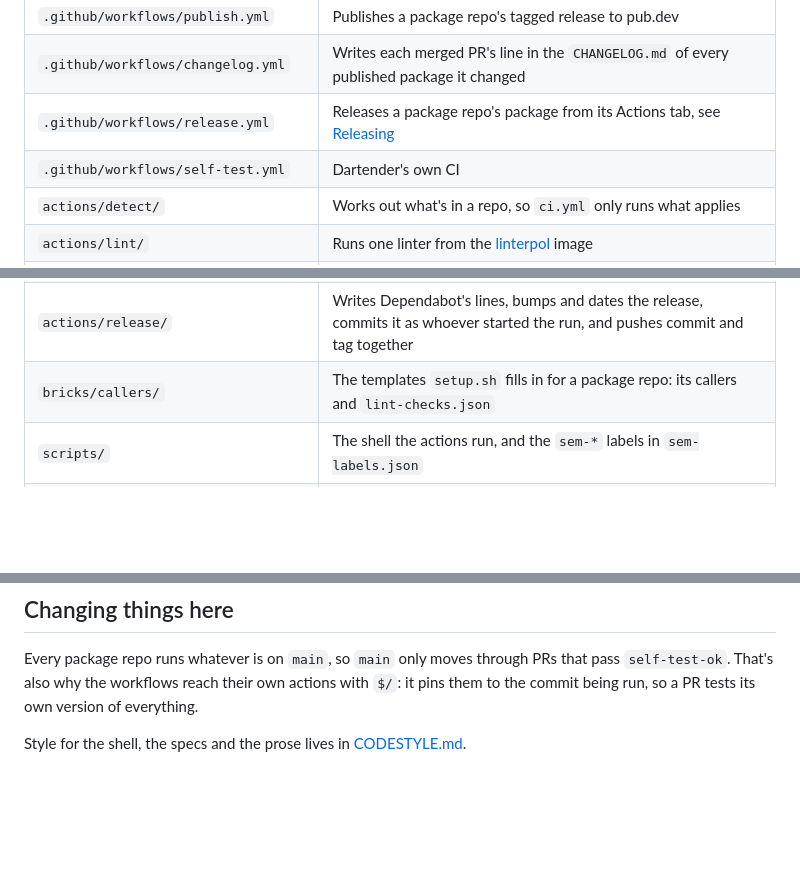
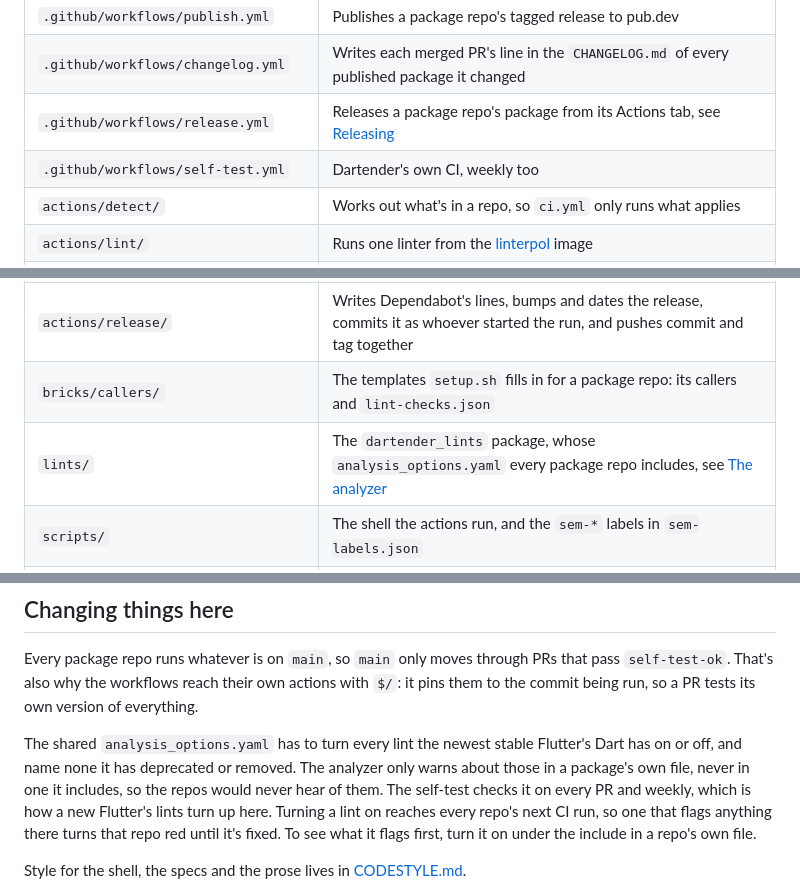
Before and after one commit to LahaLuhem/dartender, a Markdown page: README.md, 3 parts joined by grey strips. Drawn GitHub-style; blank space fills up the shorter version.

```diff
--- a/README.md
+++ b/README.md
@@ -237,7 +279,7 @@ passes.
 | `.github/workflows/publish.yml` | Publishes a package repo's tagged release to pub.dev |
 | `.github/workflows/changelog.yml` | Writes each merged PR's line in the `CHANGELOG.md` of every published package it changed |
 | `.github/workflows/release.yml` | Releases a package repo's package from its Actions tab, see [Releasing](#releasing) |
-| `.github/workflows/self-test.yml` | Dartender's own CI |
+| `.github/workflows/self-test.yml` | Dartender's own CI, weekly too |
 | `actions/detect/` | Works out what's in a repo, so `ci.yml` only runs what applies |
 | `actions/lint/` | Runs one linter from the [linterpol](https://github.com/LahaLuhem/linterpol) image |
 | `actions/check-inputs/` | Fails on a `with:` key the action or workflow behind `uses:` doesn't take |
@@ -254,6 +296,7 @@ passes.
 | `actions/changelog/` | Adds that line with cider to each package the PR changed, and commits each through the contents API |
 | `actions/release/` | Writes Dependabot's lines, bumps and dates the release, commits it as whoever started the run, and pushes commit and tag together |
 | `bricks/callers/` | The templates `setup.sh` fills in for a package repo: its callers and `lint-checks.json` |
+| `lints/` | The `dartender_lints` package, whose `analysis_options.yaml` every package repo includes, see [The analyzer](#the-analyzer) |
 | `scripts/` | The shell the actions run, and the `sem-*` labels in `sem-labels.json` |
 | `scripts/setup/` | `setup.sh`, the image it runs in, and what runs there, see [Setting up a repo](#setting-up-a-repo) |
 | `test/unit_tests/` | A spec for each script |
@@ -272,6 +315,13 @@ Every package repo runs whatever is on `main`, so `main` only moves through PRs
 `self-test-ok`. That's also why the workflows reach their own actions with `$/`: it pins them to
 the commit being run, so a PR tests its own version of everything.
 
+The shared `analysis_options.yaml` has to turn every lint the newest stable Flutter's Dart has on
+or off, and name none it has deprecated or removed. The analyzer only warns about those in a
+package's own file, never in one it includes, so the repos would never hear of them. The self-test
+checks it on every PR and weekly, which is how a new Flutter's lints turn up here. Turning a lint
+on reaches every repo's next CI run, so one that flags anything there turns that repo red until
+it's fixed. To see what it flags first, turn it on under the include in a repo's own file.
+
 Style for the shell, the specs and the prose lives in [CODESTYLE.md](CODESTYLE.md).
 
 Commits here are [conventional](https://www.conventionalcommits.org), so `git cliff` turns the
```
Also changed, not shown: other parts of README.md (+44 -2 lines), CODESTYLE.md (+2 -0 lines).
